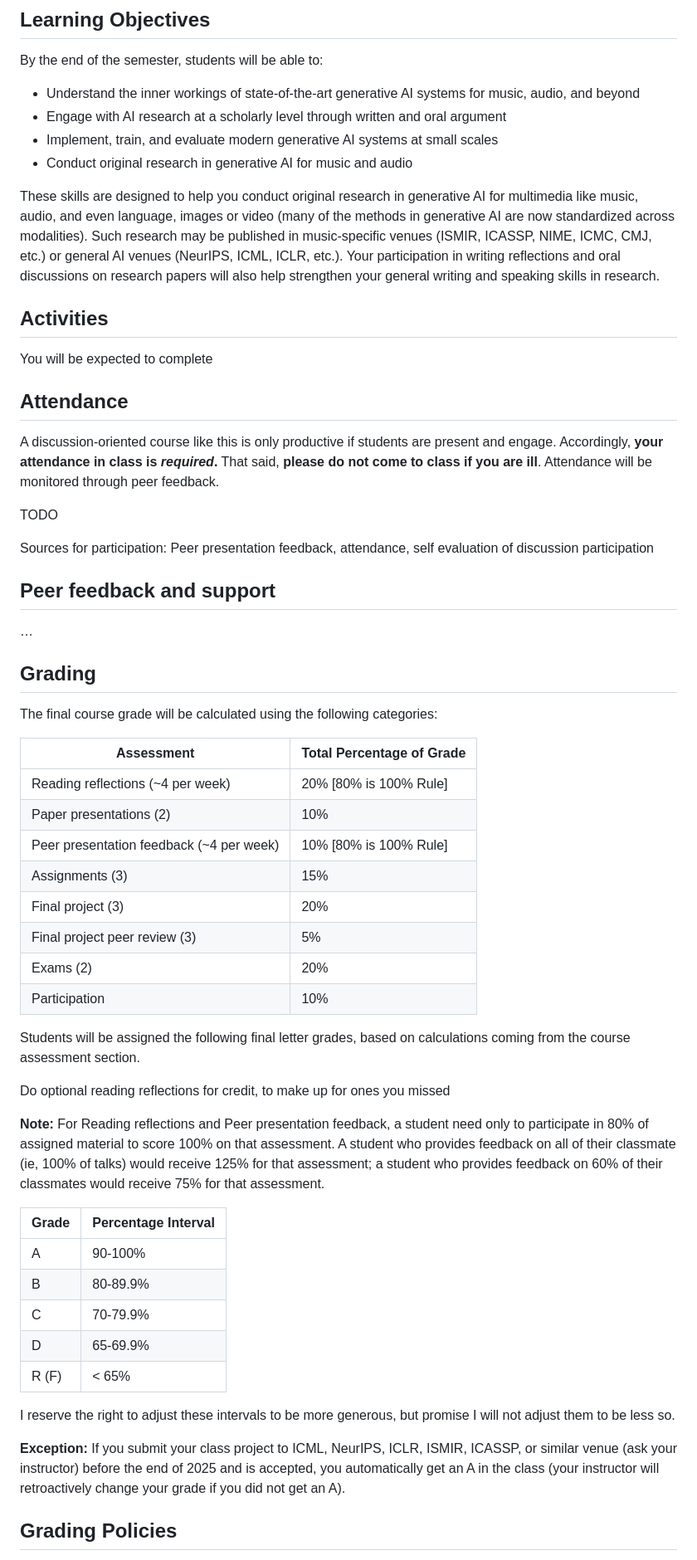
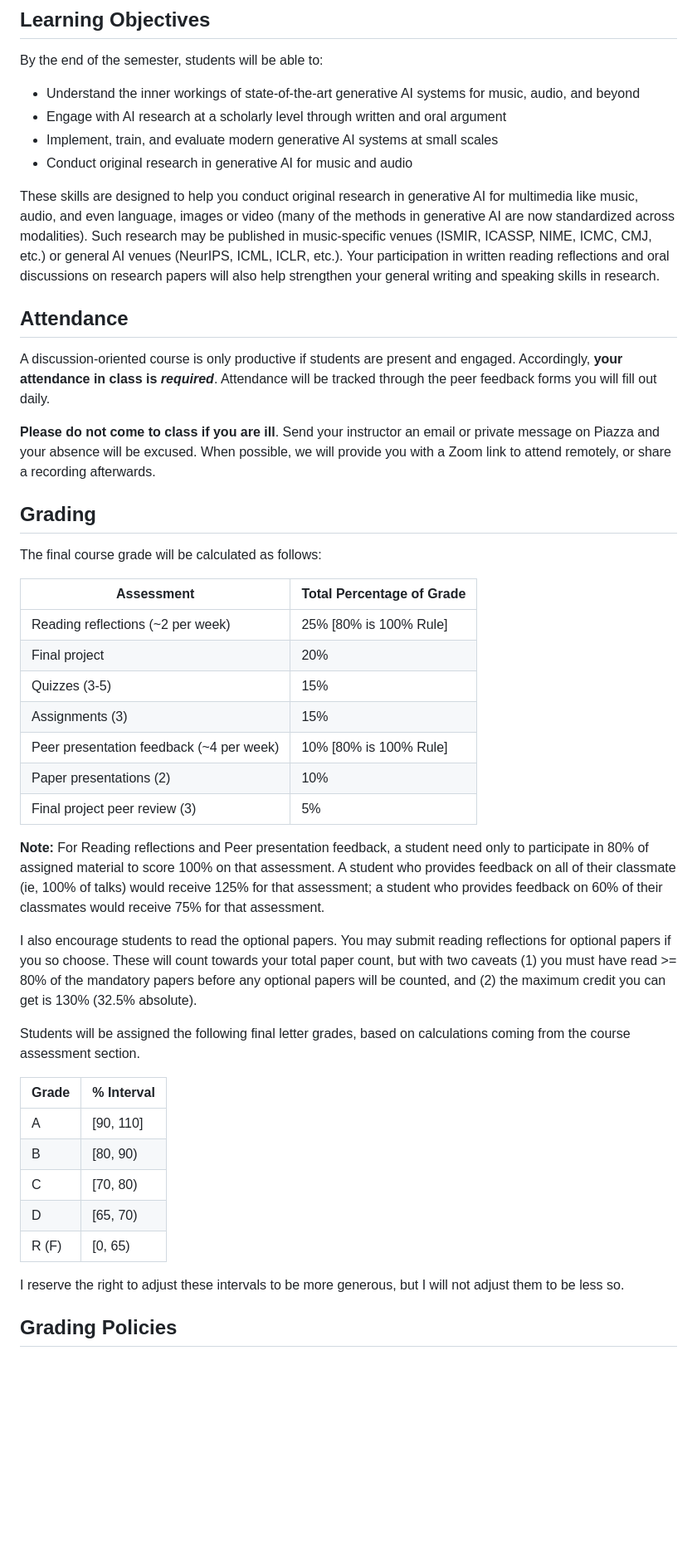
Before and after one commit to gclef-cmu/15798-f25, a Markdown page: syllabus.md, the part around one of its changes. Shown at 83% size. Rendered like a GitHub page; blank space fills up the shorter version.

Commit message:
Finished syllabus

```diff
--- a/syllabus.md
+++ b/syllabus.md
@@ -64,56 +62,43 @@ By the end of the semester, students will be able to:
 - Implement, train, and evaluate modern generative AI systems at small scales
 - Conduct original research in generative AI for music and audio
 
-These skills are designed to help you conduct original research in generative AI for multimedia like music, audio, and even language, images or video (many of the methods in generative AI are now standardized across modalities). Such research may be published in music-specific venues (ISMIR, ICASSP, NIME, ICMC, CMJ, etc.) or general AI venues (NeurIPS, ICML, ICLR, etc.). Your participation in writing reflections and oral discussions on research papers will also help strengthen your general writing and speaking skills in research.
-
-## Activities
-
-You will be expected to complete
+These skills are designed to help you conduct original research in generative AI for multimedia like music, audio, and even language, images or video (many of the methods in generative AI are now standardized across modalities). Such research may be published in music-specific venues (ISMIR, ICASSP, NIME, ICMC, CMJ, etc.) or general AI venues (NeurIPS, ICML, ICLR, etc.). Your participation in written reading reflections and oral discussions on research papers will also help strengthen your general writing and speaking skills in research.
 
 ## Attendance
 
-A discussion-oriented course like this is only productive if students are present and engage. Accordingly, **your attendance in class is _required_.** That said, **please do not come to class if you are ill**. Attendance will be monitored through peer feedback.
+A discussion-oriented course is only productive if students are present and engaged. Accordingly, **your attendance in class is _required_**. Attendance will be tracked through the peer feedback forms you will fill out daily.
 
-TODO
-
-Sources for participation: Peer presentation feedback, attendance, self evaluation of discussion participation
-
-## Peer feedback and support
-
-…
+**Please do not come to class if you are ill**. Send your instructor an email or private message on Piazza and your absence will be excused. When possible, we will provide you with a Zoom link to attend remotely, or share a recording afterwards.
 
 ## Grading
 
-The final course grade will be calculated using the following categories:
+The final course grade will be calculated as follows:
 
 | Assessment                               | Total Percentage of Grade |
 | ---------------------------------------- | ------------------------- |
-| Reading reflections (~4 per week)        | 20% [80% is 100% Rule]    |
+| Reading reflections (~2 per week)        | 25% [80% is 100% Rule]    |
+| Final project                            | 20%                       |
+| Quizzes (3-5)                            | 15%                       |
+| Assignments (3)                          | 15%                       |
+| Peer presentation feedback (~4 per week) | 10% [80% is 100% Rule]    |
 | Paper presentations (2)                  | 10%                       |
-| Peer presentation feedback (~4 per week) | 10% [80% is 100% Rule]    |
-| Assignments (3)                          | 15%                       |
-| Final project (3)                        | 20%                       |
 | Final project peer review (3)            | 5%                        |
-| Exams (2)                                | 20%                       |
-| Participation                            | 10%                       |
+
+**Note:** For Reading reflections and Peer presentation feedback, a student need only to participate in 80% of assigned material to score 100% on that assessment. A student who provides feedback on all of their classmate (ie, 100% of talks) would receive 125% for that assessment; a student who provides feedback on 60% of their classmates would receive 75% for that assessment.
+
+I also encourage students to read the optional papers. You may submit reading reflections for optional papers if you so choose. These will count towards your total paper count, but with two caveats (1) you must have read >= 80% of the mandatory papers before any optional papers will be counted, and (2) the maximum credit you can get is 130% (32.5% absolute).
 
 Students will be assigned the following final letter grades, based on calculations coming from the course assessment section.
 
-Do optional reading reflections for credit, to make up for ones you missed
+| Grade | % Interval |
+| ----- | ---------- |
+| A     | [90, 110]  |
+| B     | [80, 90)   |
+| C     | [70, 80)   |
+| D     | [65, 70)   |
+| R (F) | [0, 65)    |
 
-**Note:** For Reading reflections and Peer presentation feedback, a student need only to participate in 80% of assigned material to score 100% on that assessment. A student who provides feedback on all of their classmate (ie, 100% of talks) would receive 125% for that assessment; a student who provides feedback on 60% of their classmates would receive 75% for that assessment.
-
-| Grade | Percentage Interval |
-| ----- | ------------------- |
-| A     | 90-100%             |
-| B     | 80-89.9%            |
-| C     | 70-79.9%            |
-| D     | 65-69.9%            |
-| R (F) | < 65%               |
-
-I reserve the right to adjust these intervals to be more generous, but promise I will not adjust them to be less so.
-
-**Exception:** If you submit your class project to ICML, NeurIPS, ICLR, ISMIR, ICASSP, or similar venue (ask your instructor) before the end of 2025 and is accepted, you automatically get an A in the class (your instructor will retroactively change your grade if you did not get an A).
+I reserve the right to adjust these intervals to be more generous, but I will not adjust them to be less so.
 
 ## Grading Policies
 
```
Also changed, not shown: other parts of syllabus.md (+22 -18 lines), activities/index.md (+3 -3 lines).
